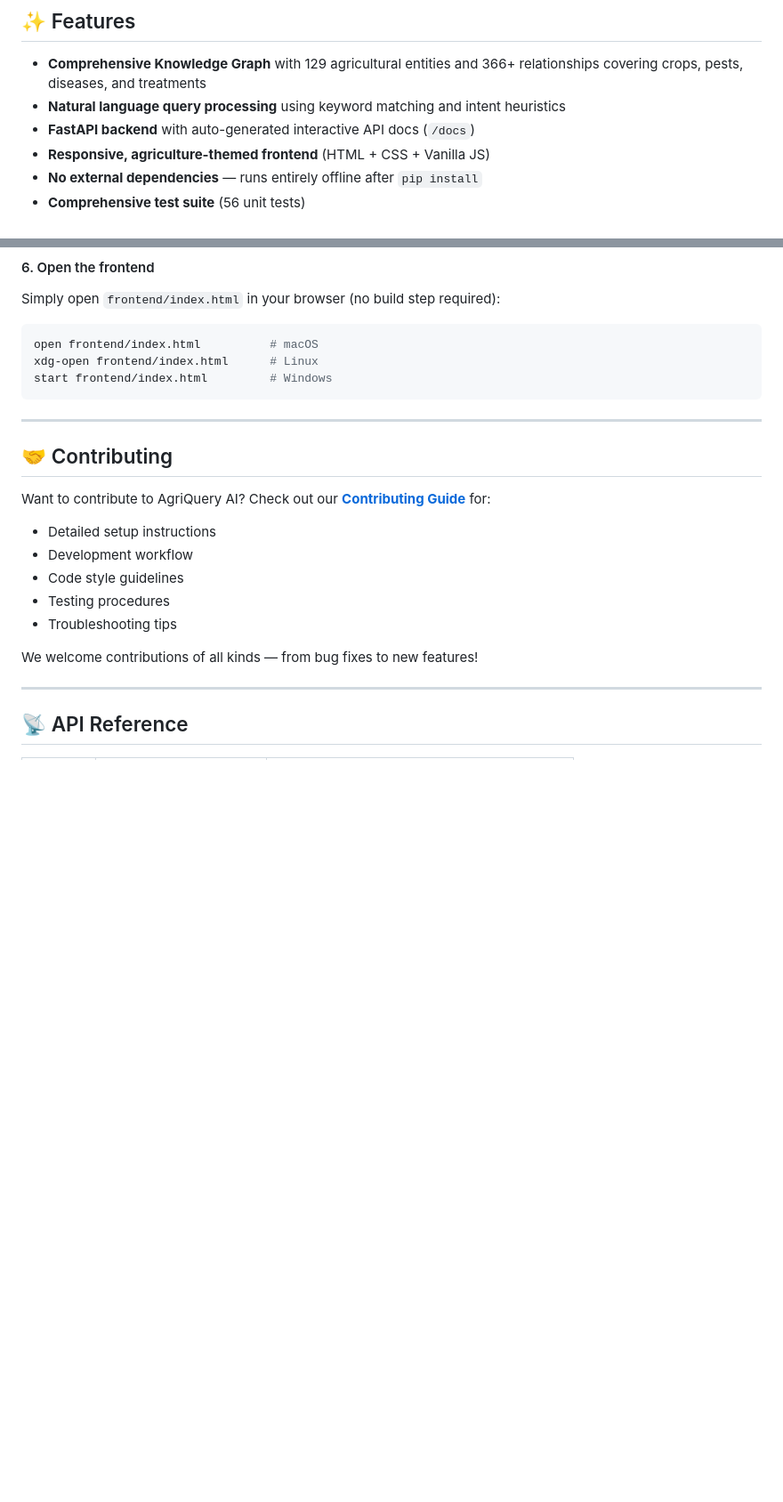
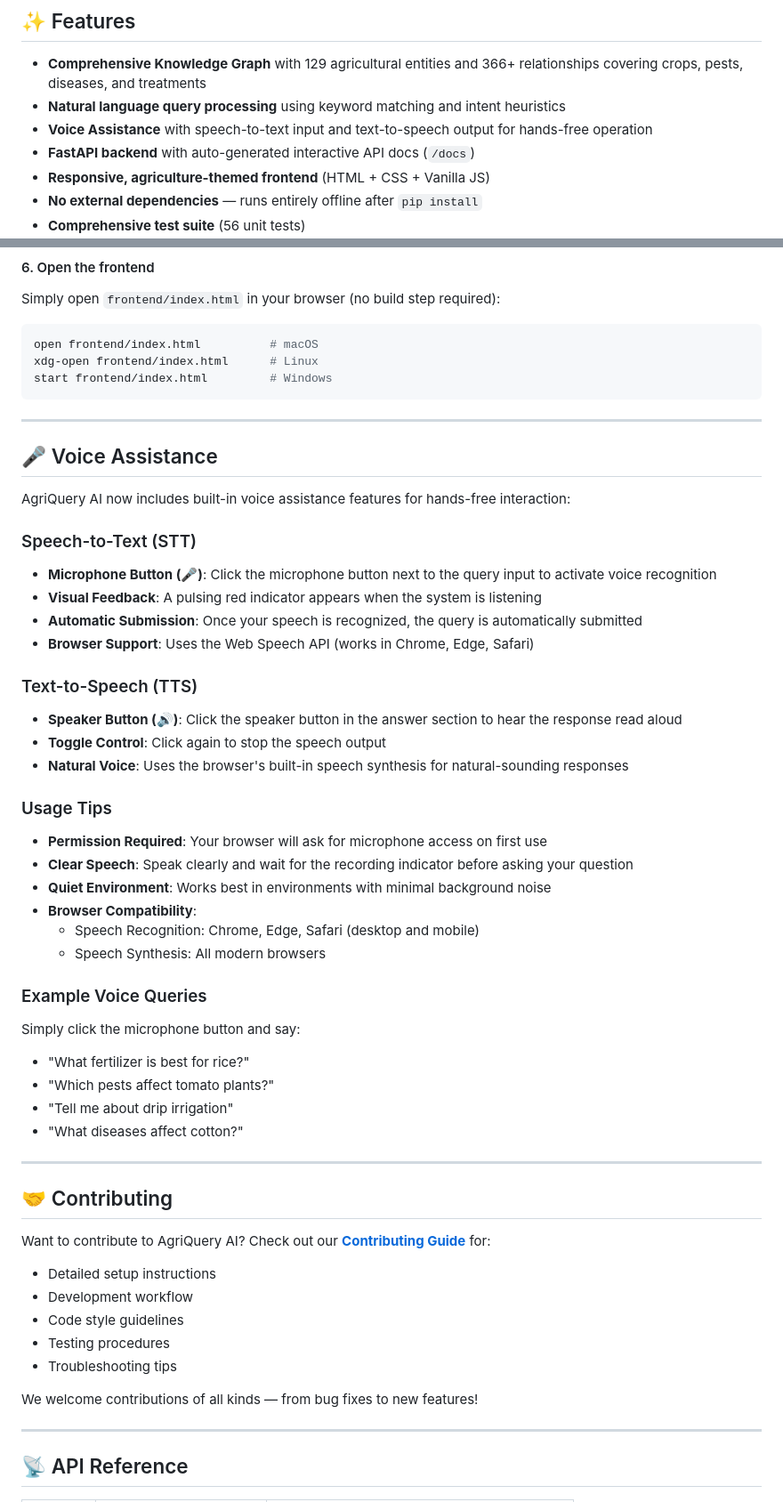
Before and after one commit to kanishk11426/AGRI-Query, a Markdown page: README.md, 2 parts joined by grey strips. Shown at 89% size. GitHub-like rendering; blank space fills up the shorter version.

Commit message:
Update documentation with voice assistance features
Co-authored-by: kanishk11426 <178591957+kanishk11426@users.noreply.github.com>

````diff
--- a/README.md
+++ b/README.md
@@ -8,6 +8,7 @@ AgriQuery AI is a full-stack application that helps farmers, agronomists, and en
 
 - **Comprehensive Knowledge Graph** with 129 agricultural entities and 366+ relationships covering crops, pests, diseases, and treatments
 - **Natural language query processing** using keyword matching and intent heuristics
+- **Voice Assistance** with speech-to-text input and text-to-speech output for hands-free operation
 - **FastAPI backend** with auto-generated interactive API docs (`/docs`)
 - **Responsive, agriculture-themed frontend** (HTML + CSS + Vanilla JS)
 - **No external dependencies** — runs entirely offline after `pip install`
@@ -120,6 +121,38 @@ open frontend/index.html          # macOS
 xdg-open frontend/index.html      # Linux
 start frontend/index.html         # Windows
 ```
+
+---
+
+## 🎤 Voice Assistance
+
+AgriQuery AI now includes built-in voice assistance features for hands-free interaction:
+
+### Speech-to-Text (STT)
+- **Microphone Button (🎤)**: Click the microphone button next to the query input to activate voice recognition
+- **Visual Feedback**: A pulsing red indicator appears when the system is listening
+- **Automatic Submission**: Once your speech is recognized, the query is automatically submitted
+- **Browser Support**: Uses the Web Speech API (works in Chrome, Edge, Safari)
+
+### Text-to-Speech (TTS)
+- **Speaker Button (🔊)**: Click the speaker button in the answer section to hear the response read aloud
+- **Toggle Control**: Click again to stop the speech output
+- **Natural Voice**: Uses the browser's built-in speech synthesis for natural-sounding responses
+
+### Usage Tips
+- **Permission Required**: Your browser will ask for microphone access on first use
+- **Clear Speech**: Speak clearly and wait for the recording indicator before asking your question
+- **Quiet Environment**: Works best in environments with minimal background noise
+- **Browser Compatibility**:
+  - Speech Recognition: Chrome, Edge, Safari (desktop and mobile)
+  - Speech Synthesis: All modern browsers
+
+### Example Voice Queries
+Simply click the microphone button and say:
+- "What fertilizer is best for rice?"
+- "Which pests affect tomato plants?"
+- "Tell me about drip irrigation"
+- "What diseases affect cotton?"
 
 ---
 
````
